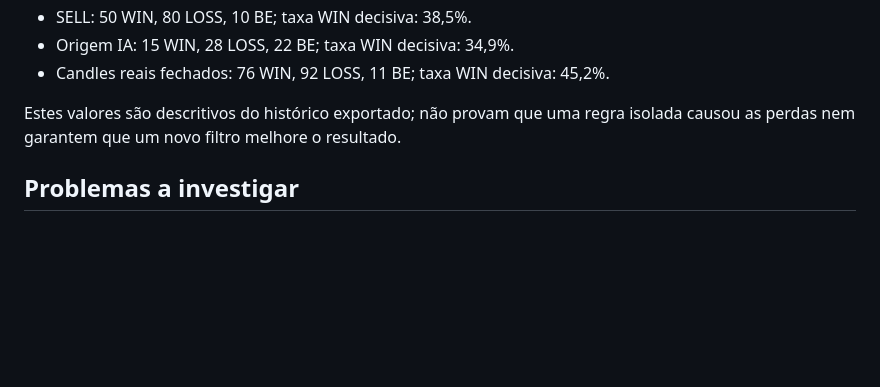
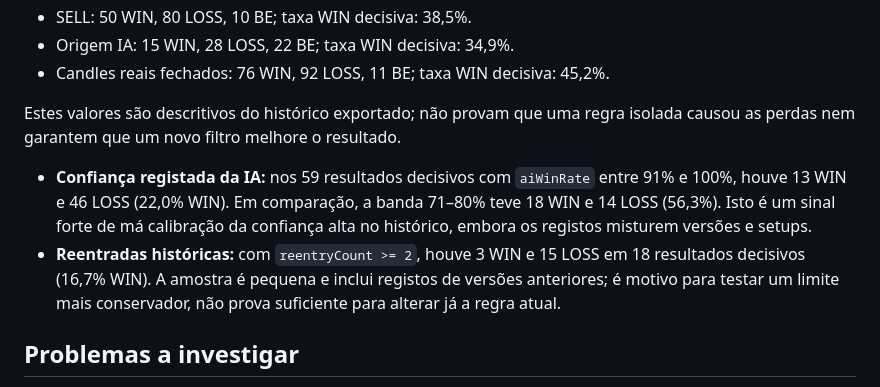
Before and after one commit to plaxo69/RB-Gold-Sniper-Trader, a Markdown page: AUDITORIA-LOSS-2026-10-12.md, the part around the change. Drawn GitHub-style; blank space fills up the shorter version.

Commit message:
Acrescenta métricas de confiança IA e reentradas

```diff
--- a/AUDITORIA-LOSS-2026-10-12.md
+++ b/AUDITORIA-LOSS-2026-10-12.md
@@ -13,6 +13,9 @@ Base: exportação `rb-trader-pro-historico-2026-10-12.json` fornecida pelo util
 - Candles reais fechados: 76 WIN, 92 LOSS, 11 BE; taxa WIN decisiva: 45,2%.
 
 Estes valores são descritivos do histórico exportado; não provam que uma regra isolada causou as perdas nem garantem que um novo filtro melhore o resultado.
+
+- **Confiança registada da IA:** nos 59 resultados decisivos com `aiWinRate` entre 91% e 100%, houve 13 WIN e 46 LOSS (22,0% WIN). Em comparação, a banda 71–80% teve 18 WIN e 14 LOSS (56,3%). Isto é um sinal forte de má calibração da confiança alta no histórico, embora os registos misturem versões e setups.
+- **Reentradas históricas:** com `reentryCount >= 2`, houve 3 WIN e 15 LOSS em 18 resultados decisivos (16,7% WIN). A amostra é pequena e inclui registos de versões anteriores; é motivo para testar um limite mais conservador, não prova suficiente para alterar já a regra atual.
 
 ## Problemas a investigar
 1. **Classificação e proteção BE:** 33 trades aparecem como BE e 66 LOSS têm uma razão que menciona zona de lucro/proteção BE. O histórico não permite concluir que essas 66 devam ser WIN: é necessário reconstruir a sequência de preços por trade. Foi encontrada uma inconsistência real no código: `app-v4.js` marcava a trade como terminal `BE` quando o preço atingia 50% do TP, enquanto `history-v2.js` já implementava BE como alerta sem fechar a trade.
```
